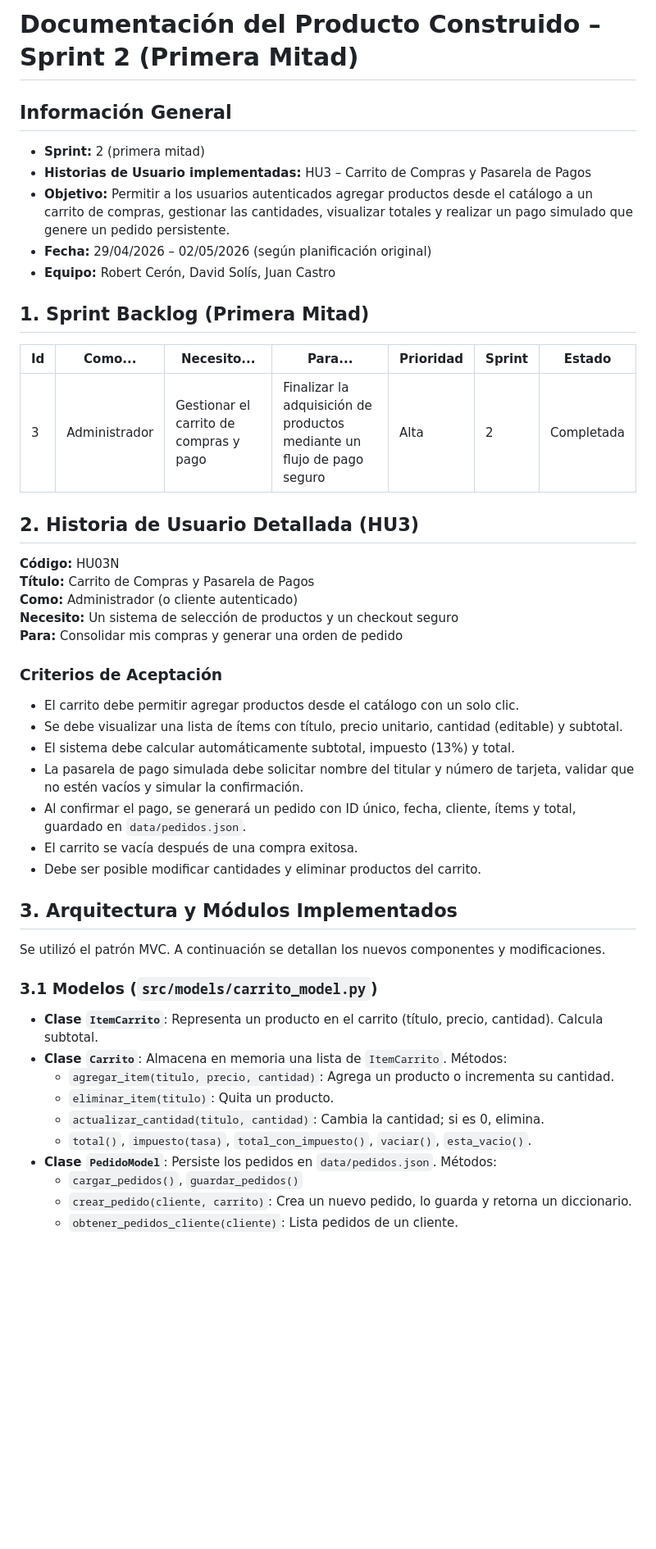
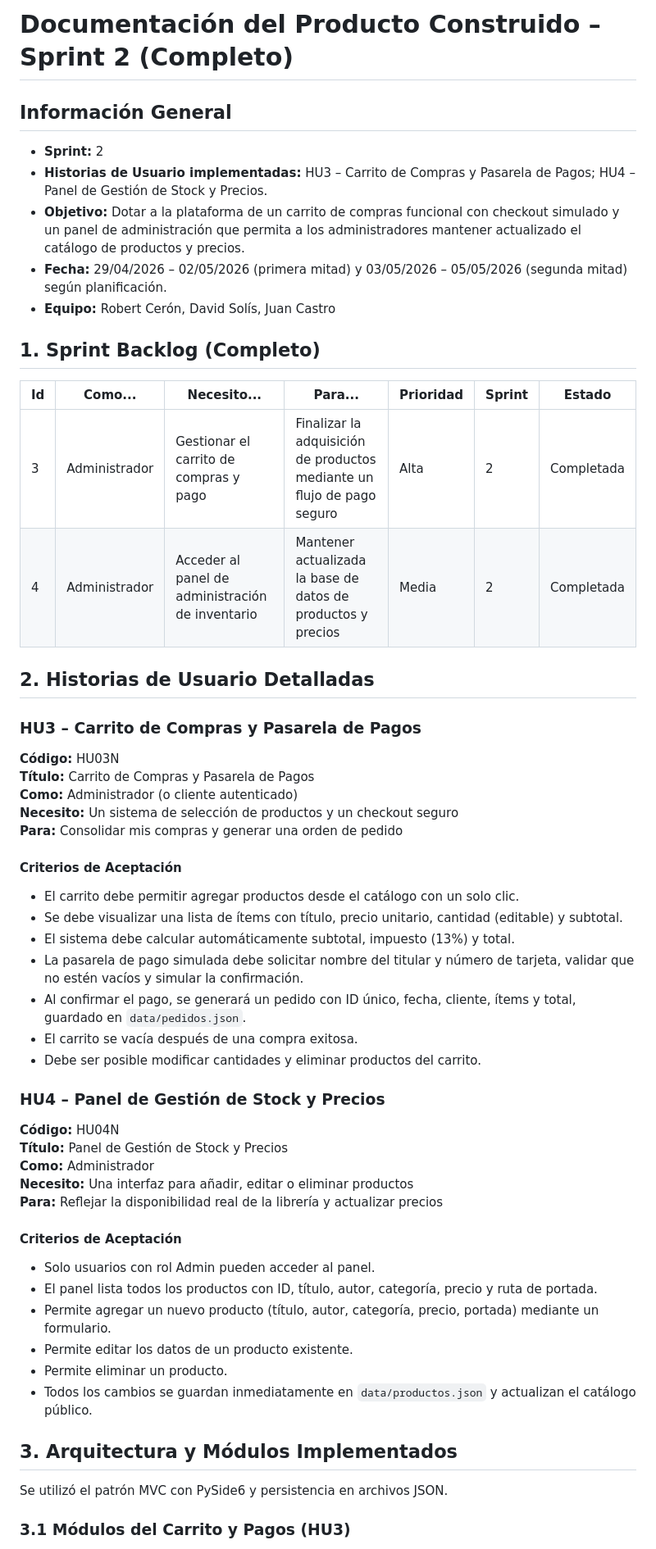
Before and after one commit to Libros-Xpress/Libros-Xpress, a Markdown page: sprints/sprint_2/Sprint2_Informe.md, the part around one of its changes. Shown at 82% size. Rendered like a GitHub page; blank space fills up the shorter version.

```diff
--- a/sprints/sprint_2/Sprint2_Informe.md
+++ b/sprints/sprint_2/Sprint2_Informe.md
@@ -1,19 +1,22 @@
-# Documentación del Producto Construido – Sprint 2 (Primera Mitad)
+# Documentación del Producto Construido – Sprint 2 (Completo)
 
 ## Información General
-- **Sprint:** 2 (primera mitad)
-- **Historias de Usuario implementadas:** HU3 – Carrito de Compras y Pasarela de Pagos
-- **Objetivo:** Permitir a los usuarios autenticados agregar productos desde el catálogo a un carrito de compras, gestionar las cantidades, visualizar totales y realizar un pago simulado que genere un pedido persistente.
-- **Fecha:** 29/04/2026 – 02/05/2026 (según planificación original)
+- **Sprint:** 2
+- **Historias de Usuario implementadas:** HU3 – Carrito de Compras y Pasarela de Pagos; HU4 – Panel de Gestión de Stock y Precios.
+- **Objetivo:** Dotar a la plataforma de un carrito de compras funcional con checkout simulado y un panel de administración que permita a los administradores mantener actualizado el catálogo de productos y precios.
+- **Fecha:** 29/04/2026 – 02/05/2026 (primera mitad) y 03/05/2026 – 05/05/2026 (segunda mitad) según planificación.
 - **Equipo:** Robert Cerón, David Solís, Juan Castro
 
-## 1. Sprint Backlog (Primera Mitad)
+## 1. Sprint Backlog (Completo)
 
-| Id | Como...      | Necesito...                              | Para...                                           | Prioridad | Sprint | Estado      |
-|----|--------------|------------------------------------------|---------------------------------------------------|-----------|--------|-------------|
-| 3  | Administrador| Gestionar el carrito de compras y pago   | Finalizar la adquisición de productos mediante un flujo de pago seguro | Alta      | 2      | Completada  |
+| Id | Como...      | Necesito...                                | Para...                                           | Prioridad | Sprint | Estado      |
+|----|--------------|--------------------------------------------|---------------------------------------------------|-----------|--------|-------------|
+| 3  | Administrador| Gestionar el carrito de compras y pago     | Finalizar la adquisición de productos mediante un flujo de pago seguro | Alta      | 2      | Completada  |
+| 4  | Administrador| Acceder al panel de administración de inventario | Mantener actualizada la base de datos de productos y precios | Media     | 2      | Completada  |
 
-## 2. Historia de Usuario Detallada (HU3)
+## 2. Historias de Usuario Detalladas
+
+### HU3 – Carrito de Compras y Pasarela de Pagos
 
 **Código:** HU03N
 **Título:** Carrito de Compras y Pasarela de Pagos
@@ -21,7 +24,7 @@
 **Necesito:** Un sistema de selección de productos y un checkout seguro
 **Para:** Consolidar mis compras y generar una orden de pedido
 
-### Criterios de Aceptación
+#### Criterios de Aceptación
 - El carrito debe permitir agregar productos desde el catálogo con un solo clic.
 - Se debe visualizar una lista de ítems con título, precio unitario, cantidad (editable) y subtotal.
 - El sistema debe calcular automáticamente subtotal, impuesto (13%) y total.
@@ -30,19 +33,25 @@
 - El carrito se vacía después de una compra exitosa.
 - Debe ser posible modificar cantidades y eliminar productos del carrito.
 
+### HU4 – Panel de Gestión de Stock y Precios
+
+**Código:** HU04N
+**Título:** Panel de Gestión de Stock y Precios
+**Como:** Administrador
+**Necesito:** Una interfaz para añadir, editar o eliminar productos
+**Para:** Reflejar la disponibilidad real de la librería y actualizar precios
+
+#### Criterios de Aceptación
+- Solo usuarios con rol Admin pueden acceder al panel.
+- El panel lista todos los productos con ID, título, autor, categoría, precio y ruta de portada.
+- Permite agregar un nuevo producto (título, autor, categoría, precio, portada) mediante un formulario.
+- Permite editar los datos de un producto existente.
+- Permite eliminar un producto.
+- Todos los cambios se guardan inmediatamente en `data/productos.json` y actualizan el catálogo público.
+
 ## 3. Arquitectura y Módulos Implementados
 
-Se utilizó el patrón MVC. A continuación se detallan los nuevos componentes y modificaciones.
+Se utilizó el patrón MVC con PySide6 y persistencia en archivos JSON.
 
-### 3.1 Modelos (`src/models/carrito_model.py`)
-- **Clase `ItemCarrito`**: Representa un producto en el carrito (título, precio, cantidad). Calcula subtotal.
-- **Clase `Carrito`**: Almacena en memoria una lista de `ItemCarrito`. Métodos:
-  - `agregar_item(titulo, precio, cantidad)`: Agrega un producto o incrementa su cantidad.
-  - `eliminar_item(titulo)`: Quita un producto.
-  - `actualizar_cantidad(titulo, cantidad)`: Cambia la cantidad; si es 0, elimina.
-  - `total()`, `impuesto(tasa)`, `total_con_impuesto()`, `vaciar()`, `esta_vacio()`.
-- **Clase `PedidoModel`**: Persiste los pedidos en `data/pedidos.json`. Métodos:
-  - `cargar_pedidos()`, `guardar_pedidos()`
-  - `crear_pedido(cliente, carrito)`: Crea un nuevo pedido, lo guarda y retorna un diccionario.
-  - `obtener_pedidos_cliente(cliente)`: Lista pedidos de un cliente.
+### 3.1 Módulos del Carrito y Pagos (HU3)
 
```
Also changed, not shown: other parts of sprints/sprint_2/Sprint2_Informe.md (+56 -34 lines).
